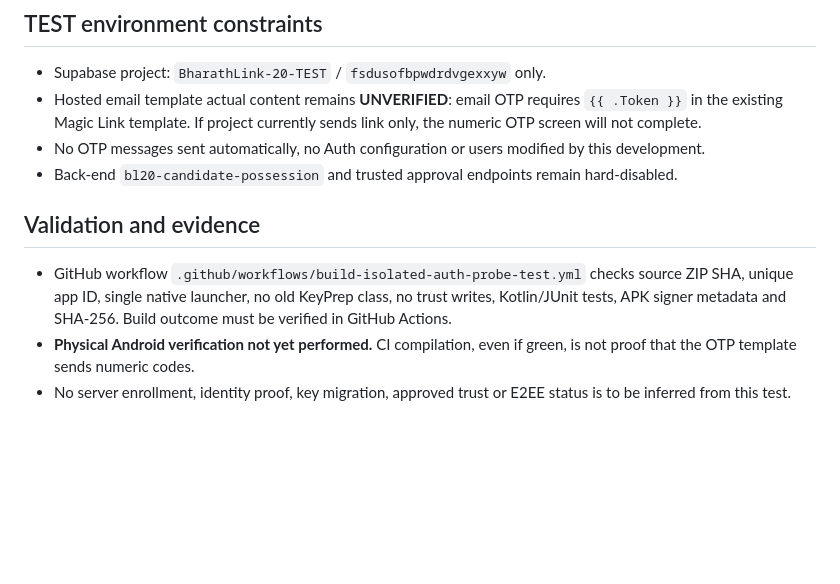
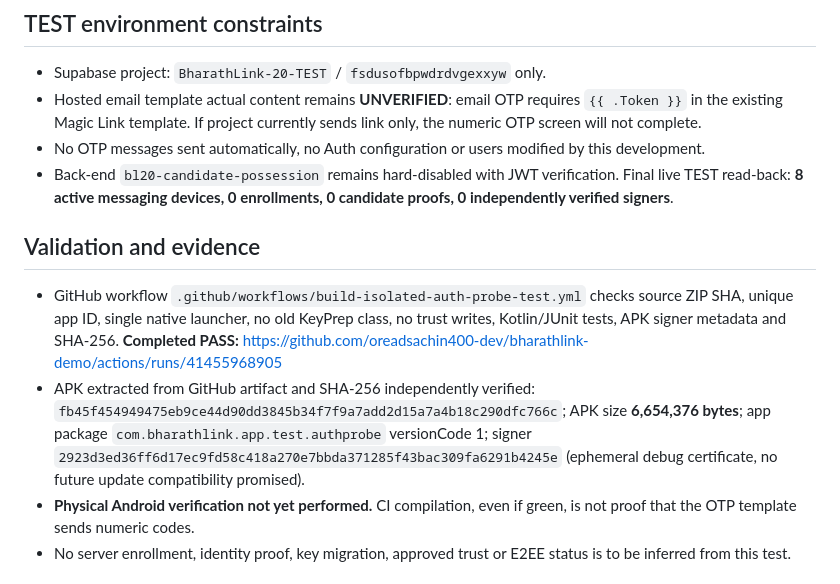
Before and after one commit to oreadsachin400-dev/bharathlink-demo, a Markdown page: docs/Isolated-Native-AuthProbe-TEST-2026-11-02.md, the part around the change. GitHub-like rendering; blank space fills up the shorter version.

Commit message:
Finalize standalone auth probe handover with verified CI, APK hash and unchanged TEST backend

```diff
--- a/docs/Isolated-Native-AuthProbe-TEST-2026-11-02.md
+++ b/docs/Isolated-Native-AuthProbe-TEST-2026-11-02.md
@@ -26,10 +26,11 @@ The installed `BharathLink KeyPrep ONLY TEST` app holds non-exportable AndroidKe
 - Supabase project: `BharathLink-20-TEST` / `fsdusofbpwdrdvgexxyw` only.
 - Hosted email template actual content remains **UNVERIFIED**: email OTP requires `{{ .Token }}` in the existing Magic Link template. If project currently sends link only, the numeric OTP screen will not complete.
 - No OTP messages sent automatically, no Auth configuration or users modified by this development.
-- Back-end `bl20-candidate-possession` and trusted approval endpoints remain hard-disabled.
+- Back-end `bl20-candidate-possession` remains hard-disabled with JWT verification. Final live TEST read-back: **8 active messaging devices, 0 enrollments, 0 candidate proofs, 0 independently verified signers**.
 
 ## Validation and evidence
-- GitHub workflow `.github/workflows/build-isolated-auth-probe-test.yml` checks source ZIP SHA, unique app ID, single native launcher, no old KeyPrep class, no trust writes, Kotlin/JUnit tests, APK signer metadata and SHA-256. Build outcome must be verified in GitHub Actions.
+- GitHub workflow `.github/workflows/build-isolated-auth-probe-test.yml` checks source ZIP SHA, unique app ID, single native launcher, no old KeyPrep class, no trust writes, Kotlin/JUnit tests, APK signer metadata and SHA-256. **Completed PASS:** https://github.com/oreadsachin400-dev/bharathlink-demo/actions/runs/41455968905
+- APK extracted from GitHub artifact and SHA-256 independently verified: `fb45f454949475eb9ce44d90dd3845b34f7f9a7add2d15a7a4b18c290dfc766c`; APK size **6,654,376 bytes**; app package `com.bharathlink.app.test.authprobe` versionCode 1; signer `2923d3ed36ff6d17ec9fd58c418a270e7bbda371285f43bac309fa6291b4245e` (ephemeral debug certificate, no future update compatibility promised).
 - **Physical Android verification not yet performed.** CI compilation, even if green, is not proof that the OTP template sends numeric codes.
 - No server enrollment, identity proof, key migration, approved trust or E2EE status is to be inferred from this test.
 
```
